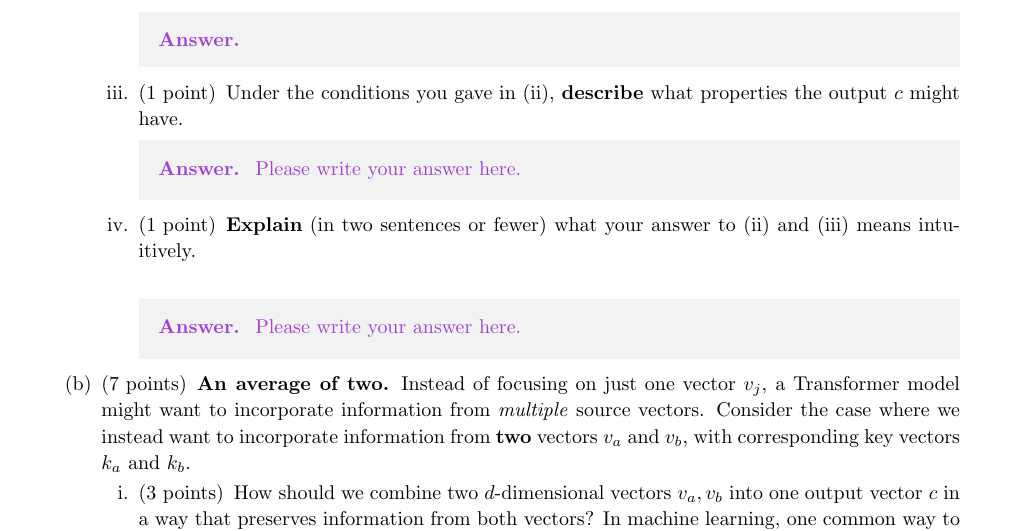
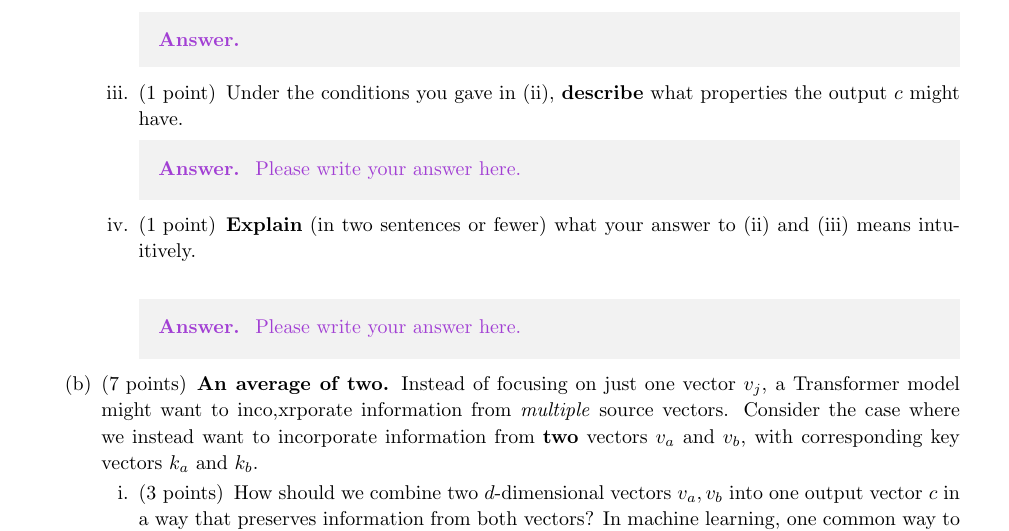
Before and after one commit to 1170300504/CS224n-Winter-2022, a LaTeX problem sheet (a5_written_part/main.tex, which reads a5_written_part/q_math.tex): part of page 2 of 10, cut so that both start at the same text. Compiled offline with pdfLaTeX; a LaTeX package or settings file that is missing is left out.

Commit message:
a5 updated.

```diff
--- a/a5_written_part/q_math.tex
+++ b/a5_written_part/q_math.tex
@@ -44,7 +44,7 @@ Observe that the output $c\in\mathbb{R}^d$ is an average over the value vectors
 
     \part[7]\textbf{An average of two.}
     \label{q_avg_of_two}
-    Instead of focusing on just one vector $v_j$, a Transformer model might want to incorporate information from \textit{multiple} source vectors.
+    Instead of focusing on just one vector $v_j$, a Transformer model might want to inco,xrporate information from \textit{multiple} source vectors.
     Consider the case where we instead want to incorporate information from \textbf{two} vectors $v_a$ and $v_b$, with corresponding key vectors $k_a$ and $k_b$.
     \begin{subparts}
         \subpart[3] How should we combine two $d$-dimensional vectors $v_a, v_b$ into one output vector $c$ in a way that preserves information from both vectors?
```
Also changed, not shown: out/main.pdf (added), 3 other files.
